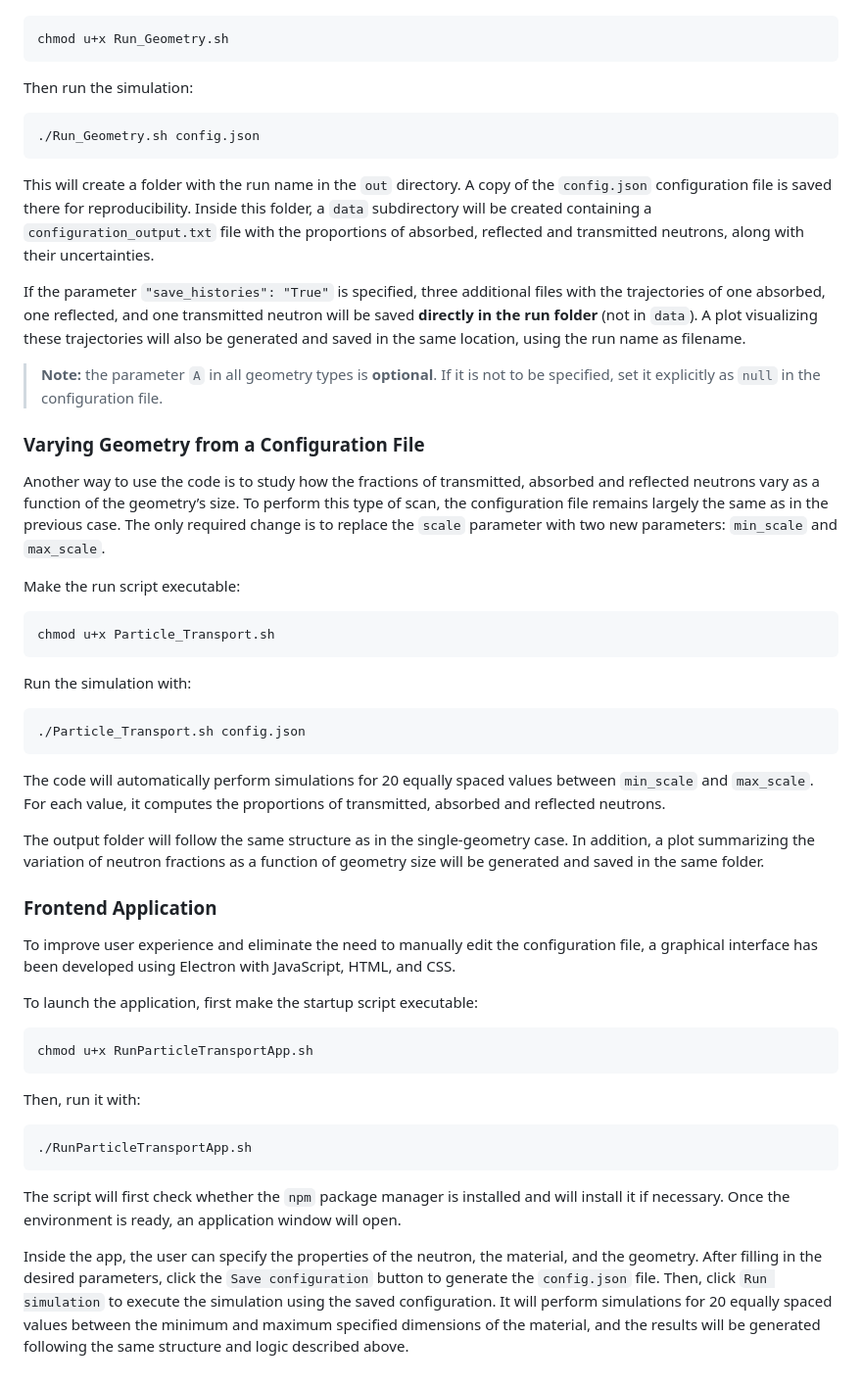
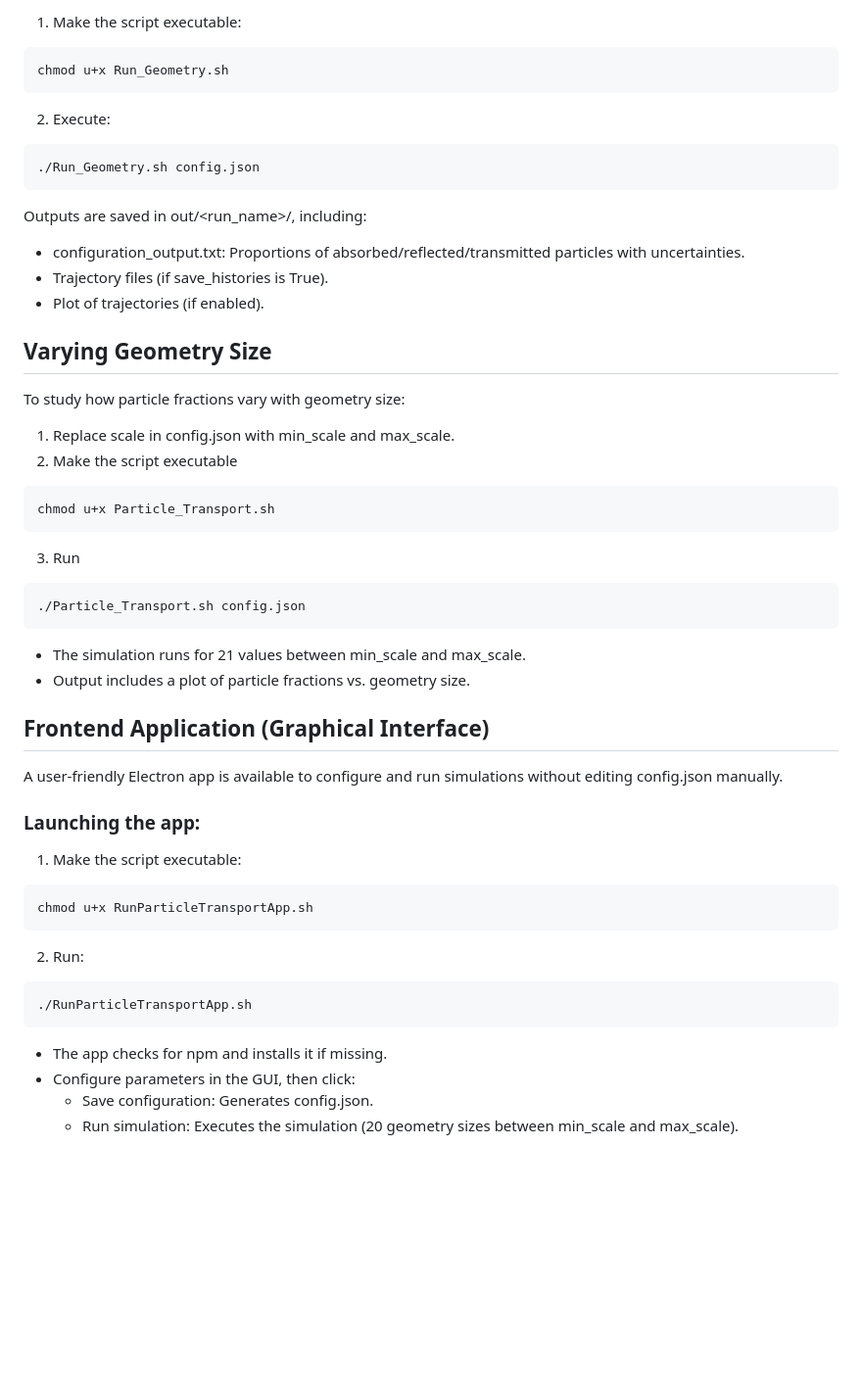
Before and after one commit to mariard02/Particle_transport, a Markdown page: README.md, the part around one of its changes. Shown at 98% size. GitHub-like rendering; blank space fills up the shorter version.

````diff
--- a/README.md
+++ b/README.md
@@ -56,55 +81,43 @@ Make the run script executable:
+1. Make the script executable:
 ```bash
 chmod u+x Run_Geometry.sh
 ```
 
-Then run the simulation:
-
+2. Execute:
 ```bash
 ./Run_Geometry.sh config.json
 ```
+Outputs are saved in out/<run_name>/, including:
+- configuration_output.txt: Proportions of absorbed/reflected/transmitted particles with uncertainties.
+- Trajectory files (if save_histories is True).
+- Plot of trajectories (if enabled).
 
-This will create a folder with the run name in the `out` directory. A copy of the `config.json` configuration file is saved there for reproducibility. Inside this folder, a `data` subdirectory will be created containing a `configuration_output.txt` file with the proportions of absorbed, reflected and transmitted neutrons, along with their uncertainties.
-
-If the parameter `"save_histories": "True"` is specified, three additional files with the trajectories of one absorbed, one reflected, and one transmitted neutron will be saved **directly in the run folder** (not in `data`). A plot visualizing these trajectories will also be generated and saved in the same location, using the run name as filename.
-
-> **Note:** the parameter `A` in all geometry types is **optional**. If it is not to be specified, set it explicitly as `null` in the configuration file.
-
-### Varying Geometry from a Configuration File
-
-Another way to use the code is to study how the fractions of transmitted, absorbed and reflected neutrons vary as a function of the geometry’s size. To perform this type of scan, the configuration file remains largely the same as in the previous case. The only required change is to replace the `scale` parameter with two new parameters: `min_scale` and `max_scale`.
-
-Make the run script executable:
-
+## Varying Geometry Size
+To study how particle fractions vary with geometry size:
+1. Replace scale in config.json with min_scale and max_scale.
+2. Make the script executable
 ```bash
 chmod u+x Particle_Transport.sh
 ```
-
-Run the simulation with:
-
+3. Run
 ```bash
 ./Particle_Transport.sh config.json
 ```
+- The simulation runs for 21 values between min_scale and max_scale.
+- Output includes a plot of particle fractions vs. geometry size.
 
-The code will automatically perform simulations for 20 equally spaced values between `min_scale` and `max_scale`. For each value, it computes the proportions of transmitted, absorbed and reflected neutrons.
-
-The output folder will follow the same structure as in the single-geometry case. In addition, a plot summarizing the variation of neutron fractions as a function of geometry size will be generated and saved in the same folder.
-
-### Frontend Application
-
-To improve user experience and eliminate the need to manually edit the configuration file, a graphical interface has been developed using Electron with JavaScript, HTML, and CSS.
-
-To launch the application, first make the startup script executable:
-
+## Frontend Application (Graphical Interface)
+A user-friendly Electron app is available to configure and run simulations without editing config.json manually.
+### Launching the app:
+1. Make the script executable:
 ```bash
 chmod u+x RunParticleTransportApp.sh
 ```
-
-Then, run it with:
-
+2. Run:
 ```bash
 ./RunParticleTransportApp.sh
 ```
-
-The script will first check whether the `npm` package manager is installed and will install it if necessary. Once the environment is ready, an application window will open.
-
-Inside the app, the user can specify the properties of the neutron, the material, and the geometry. After filling in the desired parameters, click the `Save configuration` button to generate the `config.json` file. Then, click `Run simulation` to execute the simulation using the saved configuration. It will perform simulations for 20 equally spaced values between the minimum and maximum specified dimensions of the material, and the results will be generated following the same structure and logic described above.
+- The app checks for npm and installs it if missing.
+- Configure parameters in the GUI, then click:
+  - Save configuration: Generates config.json.
+  - Run simulation: Executes the simulation (20 geometry sizes between min_scale and max_scale).
````
Also changed, not shown: other parts of README.md (+41 -16 lines).
